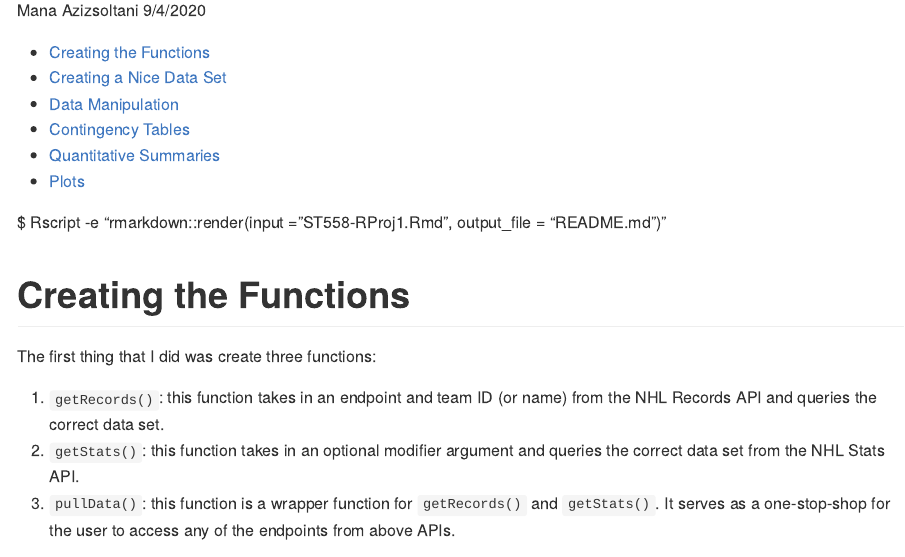
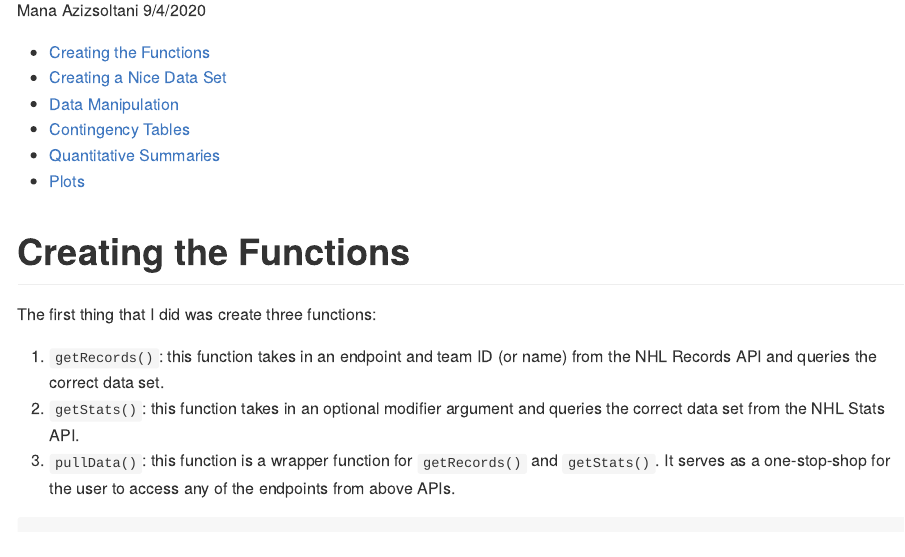
Before and after one commit to manaaziz/ST558-RProj1, an R Markdown document (ST558-RProj1.Rmd): the page in a window 1100 px wide, from 110 px down. Rendered offline with R 4.5, knitr and Pandoc, with nearby package versions; some code elsewhere in the file could not run offline.

Commit message:
just trying to figure out what i did wrong at this point

````diff
--- a/ST558-RProj1.Rmd
+++ b/ST558-RProj1.Rmd
@@ -7,8 +7,6 @@ output:
     toc: true
     toc_depth: 1
 ---
-
-$ Rscript -e "rmarkdown::render(input = "ST558-RProj1.Rmd", output_file = "README.md")"
 
 ```{r setup, include=FALSE, message=FALSE, warning=FALSE}
 # Load necessary packages
````
